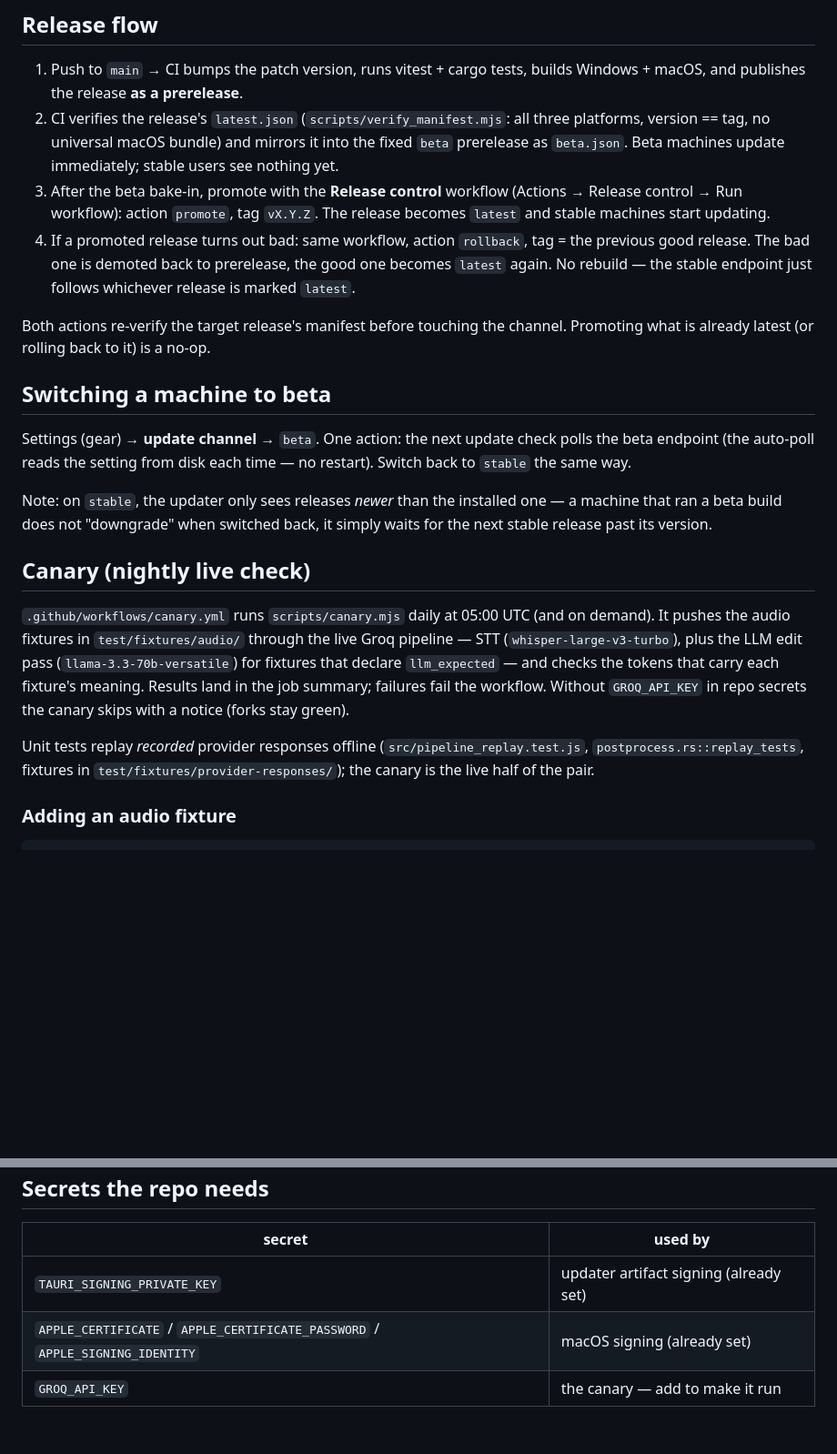
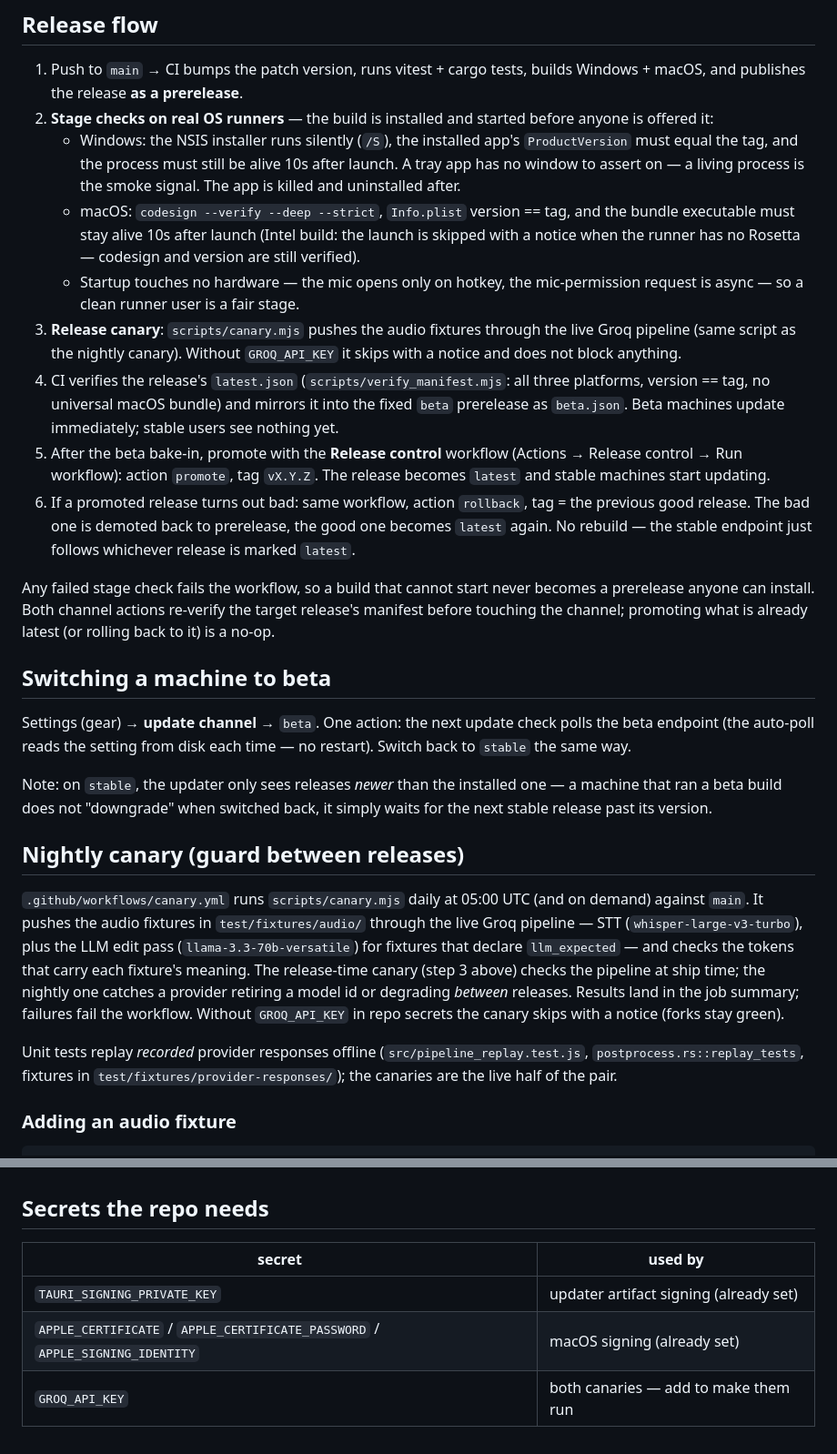
Before and after one commit to olegperegudov/ribbit, a Markdown page: docs/update-channels.md, 2 parts joined by grey strips. Shown at 91% size. Drawn GitHub-style; blank space fills up the shorter version.

Commit message:
Say what the first launch on macOS actually looks like
The README told people to run `xattr -cr` against a dialog that no longer says
"damaged": Sequoia offers the Trash and hides the way through in Privacy &
Security. The steps now match the dialog they will see.

update-channels.md gains the stage checks and the release canary, and drops
the claim that the nightly canary is the only live one.

Co-Authored-By: Claude Opus 5 (1M context) <noreply@anthropic.com>
Claude-Session: https://claude.ai/code/session_01G9UiyVncQyDqDUhci5medM

```diff
--- a/docs/update-channels.md
+++ b/docs/update-channels.md
@@ -13,20 +13,37 @@ never needs a reinstall.
 
 1. Push to `main` → CI bumps the patch version, runs vitest + cargo tests,
    builds Windows + macOS, and publishes the release **as a prerelease**.
-2. CI verifies the release's `latest.json` (`scripts/verify_manifest.mjs`:
+2. **Stage checks on real OS runners** — the build is installed and started
+   before anyone is offered it:
+   - Windows: the NSIS installer runs silently (`/S`), the installed app's
+     `ProductVersion` must equal the tag, and the process must still be alive
+     10s after launch. A tray app has no window to assert on — a living
+     process is the smoke signal. The app is killed and uninstalled after.
+   - macOS: `codesign --verify --deep --strict`, `Info.plist` version == tag,
+     and the bundle executable must stay alive 10s after launch (Intel build:
+     the launch is skipped with a notice when the runner has no Rosetta —
+     codesign and version are still verified).
+   - Startup touches no hardware — the mic opens only on hotkey, the
+     mic-permission request is async — so a clean runner user is a fair stage.
+3. **Release canary**: `scripts/canary.mjs` pushes the audio fixtures through
+   the live Groq pipeline (same script as the nightly canary). Without
+   `GROQ_API_KEY` it skips with a notice and does not block anything.
+4. CI verifies the release's `latest.json` (`scripts/verify_manifest.mjs`:
    all three platforms, version == tag, no universal macOS bundle) and mirrors
    it into the fixed `beta` prerelease as `beta.json`. Beta machines update
    immediately; stable users see nothing yet.
-3. After the beta bake-in, promote with the **Release control** workflow
+5. After the beta bake-in, promote with the **Release control** workflow
    (Actions → Release control → Run workflow): action `promote`, tag `vX.Y.Z`.
    The release becomes `latest` and stable machines start updating.
-4. If a promoted release turns out bad: same workflow, action `rollback`,
+6. If a promoted release turns out bad: same workflow, action `rollback`,
    tag = the previous good release. The bad one is demoted back to prerelease,
    the good one becomes `latest` again. No rebuild — the stable endpoint just
    follows whichever release is marked `latest`.
 
-Both actions re-verify the target release's manifest before touching the
-channel. Promoting what is already latest (or rolling back to it) is a no-op.
+Any failed stage check fails the workflow, so a build that cannot start never
+becomes a prerelease anyone can install. Both channel actions re-verify the
+target release's manifest before touching the channel; promoting what is
+already latest (or rolling back to it) is a no-op.
 
 ## Switching a machine to beta
 
@@ -38,20 +55,22 @@ Note: on `stable`, the updater only sees releases *newer* than the installed
 one — a machine that ran a beta build does not "downgrade" when switched back,
 it simply waits for the next stable release past its version.
 
-## Canary (nightly live check)
+## Nightly canary (guard between releases)
 
 `.github/workflows/canary.yml` runs `scripts/canary.mjs` daily at 05:00 UTC
-(and on demand). It pushes the audio fixtures in `test/fixtures/audio/`
-through the live Groq pipeline — STT (`whisper-large-v3-turbo`), plus the LLM
-edit pass (`llama-3.3-70b-versatile`) for fixtures that declare
-`llm_expected` — and checks the tokens that carry each fixture's meaning.
-Results land in the job summary; failures fail the workflow. Without
-`GROQ_API_KEY` in repo secrets the canary skips with a notice (forks stay
-green).
+(and on demand) against `main`. It pushes the audio fixtures in
+`test/fixtures/audio/` through the live Groq pipeline — STT
+(`whisper-large-v3-turbo`), plus the LLM edit pass
+(`llama-3.3-70b-versatile`) for fixtures that declare `llm_expected` — and
+checks the tokens that carry each fixture's meaning. The release-time canary
+(step 3 above) checks the pipeline at ship time; the nightly one catches a
+provider retiring a model id or degrading *between* releases. Results land in
+the job summary; failures fail the workflow. Without `GROQ_API_KEY` in repo
+secrets the canary skips with a notice (forks stay green).
 
 Unit tests replay *recorded* provider responses offline
 (`src/pipeline_replay.test.js`, `postprocess.rs::replay_tests`, fixtures in
-`test/fixtures/provider-responses/`); the canary is the live half of the pair.
+`test/fixtures/provider-responses/`); the canaries are the live half of the pair.
 
 ### Adding an audio fixture
 
@@ -75,4 +94,4 @@ afconvert -f WAVE -d LEI16@16000 /tmp/f.aiff test/fixtures/audio/en-merge.wav
 |---|---|
 | `TAURI_SIGNING_PRIVATE_KEY` | updater artifact signing (already set) |
 | `APPLE_CERTIFICATE` / `APPLE_CERTIFICATE_PASSWORD` / `APPLE_SIGNING_IDENTITY` | macOS signing (already set) |
-| `GROQ_API_KEY` | the canary — add to make it run |
+| `GROQ_API_KEY` | both canaries — add to make them run |
```
Also changed, not shown: README.md (+1 -1 lines).
